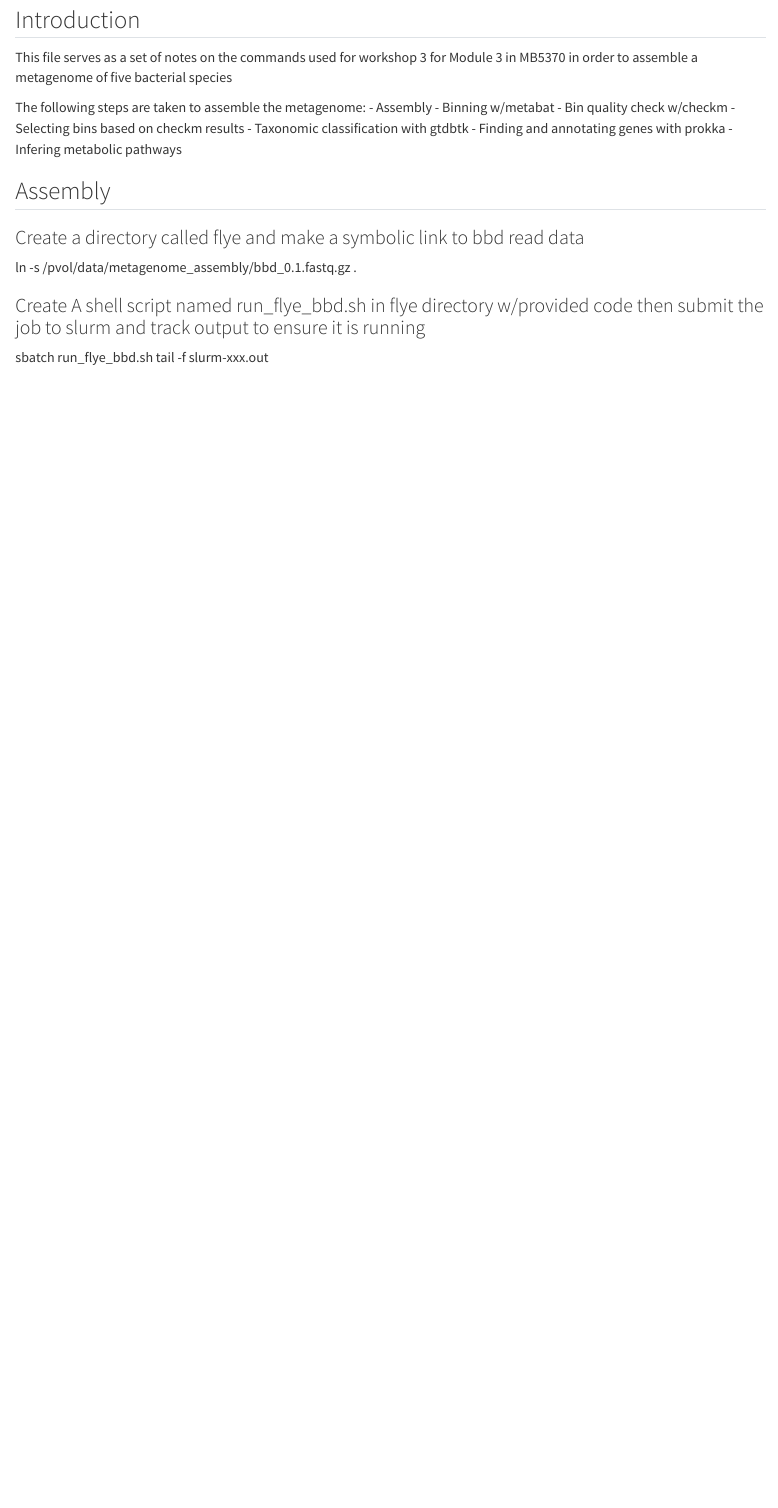
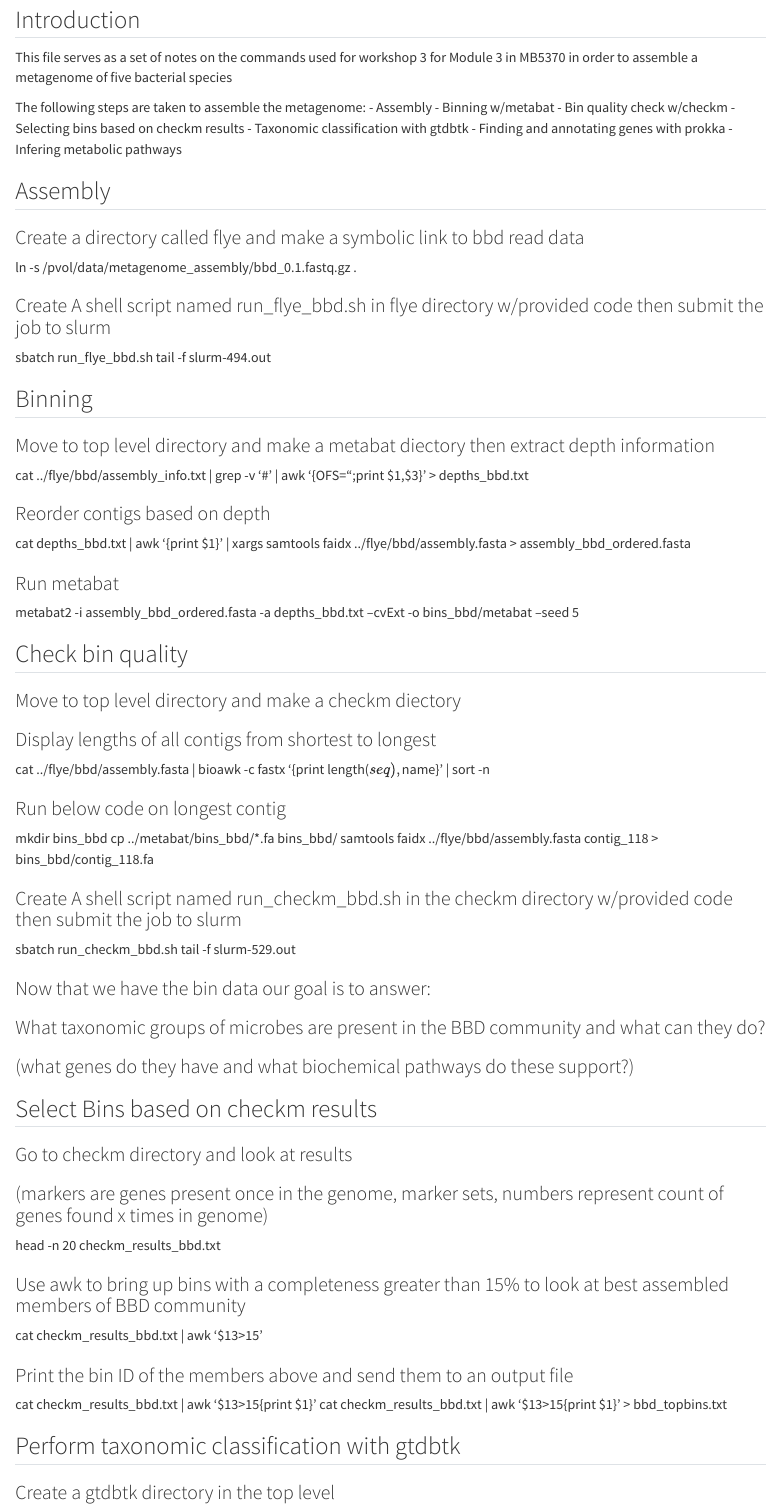
Before and after one commit to RyanWaln/Marine-Genomics, a Quarto document (BBD_Metagenome_Assembly_M3W4.qmd): the page in a window 1100 px wide, from 110 px down. Rendered offline with R 4.5, knitr and Pandoc in place of Quarto, with nearby package versions.

Commit message:
Save after server crash

```diff
--- a/BBD_Metagenome_Assembly_M3W4.qmd
+++ b/BBD_Metagenome_Assembly_M3W4.qmd
@@ -21,6 +21,50 @@ The following steps are taken to assemble the metagenome:
 ### Create a directory called flye and make a symbolic link to bbd read data
 ln -s /pvol/data/metagenome_assembly/bbd_0.1.fastq.gz .
 
-### Create A shell script named run_flye_bbd.sh in flye directory w/provided code then submit the job to slurm and track output to ensure it is running
+### Create A shell script named run_flye_bbd.sh in flye directory w/provided code then submit the job to slurm
 sbatch run_flye_bbd.sh
-tail -f slurm-xxx.out
+tail -f slurm-494.out
+
+## Binning
+### Move to top level directory and make a metabat diectory then extract depth information
+cat ../flye/bbd/assembly_info.txt  | grep -v '#' | awk '{OFS="\t";print $1,$3}' > depths_bbd.txt
+
+### Reorder contigs based on depth
+cat depths_bbd.txt | awk '{print $1}' | xargs samtools faidx ../flye/bbd/assembly.fasta > assembly_bbd_ordered.fasta
+
+### Run metabat
+metabat2 -i assembly_bbd_ordered.fasta -a depths_bbd.txt --cvExt -o bins_bbd/metabat --seed 5
+
+## Check bin quality
+###  Move to top level directory and make a checkm diectory
+### Display lengths of all contigs from shortest to longest
+cat ../flye/bbd/assembly.fasta | bioawk -c fastx '{print length($seq),$name}' | sort -n
+
+### Run below code on longest contig
+mkdir bins_bbd
+cp ../metabat/bins_bbd/*.fa bins_bbd/
+samtools faidx ../flye/bbd/assembly.fasta contig_118 > bins_bbd/contig_118.fa
+
+### Create A shell script named run_checkm_bbd.sh in the checkm directory w/provided code then submit the job to slurm
+sbatch run_checkm_bbd.sh
+tail -f slurm-529.out
+
+### Now that we have the bin data our goal is to answer:
+### What taxonomic groups of microbes are present in the BBD community and what can they do?
+### (what genes do they have and what biochemical pathways do these support?)
+
+
+## Select Bins based on checkm results
+### Go to checkm directory and look at results
+### (markers are genes present once in the genome, marker sets, numbers represent count of genes found x times in genome)
+head -n 20 checkm_results_bbd.txt
+
+### Use awk to bring up bins with a completeness greater than 15% to look at best assembled members of BBD community
+cat checkm_results_bbd.txt | awk '$13>15'
+
+### Print the bin ID of the members above and send them to an output file
+cat checkm_results_bbd.txt | awk '$13>15{print $1}'
+cat checkm_results_bbd.txt | awk '$13>15{print $1}' > bbd_topbins.txt
+
+## Perform taxonomic classification with gtdbtk
+### Create a gtdbtk directory in the top level
```
